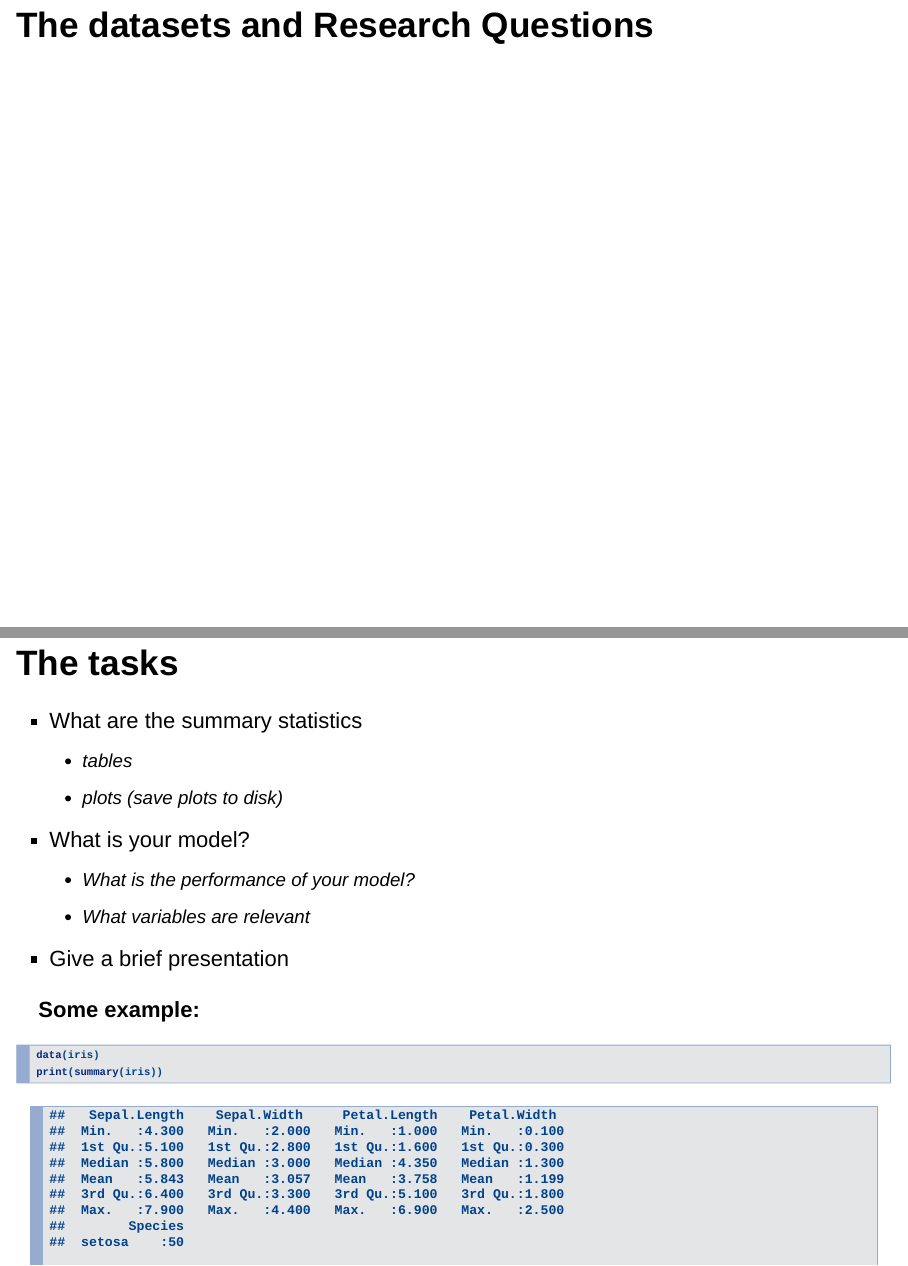
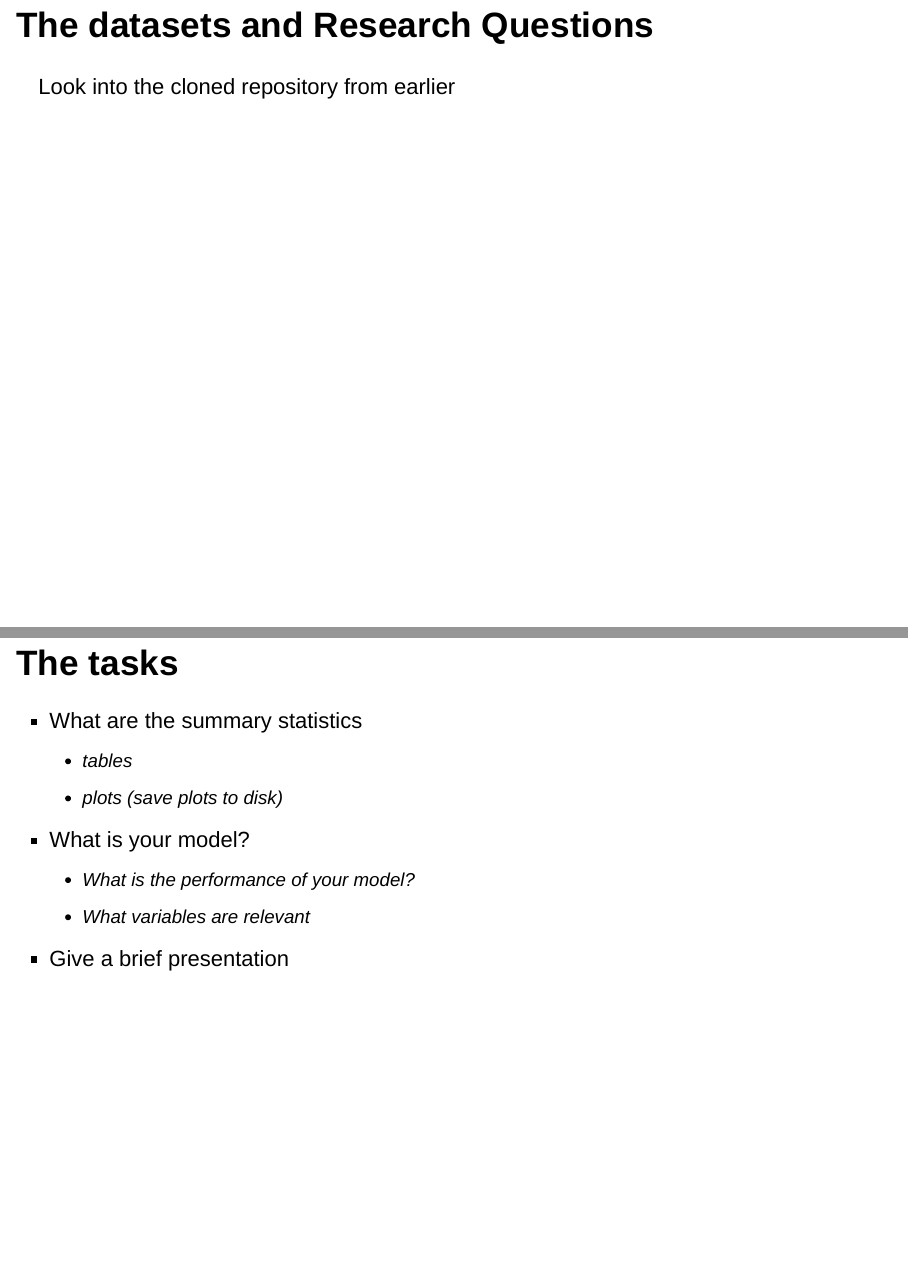
Before and after one commit to rmporsch/automate-science, an R Markdown document (part_1/introduction_git.Rmd): pages 32 and 33 of 34 before the commit and pages 32 and 33 of 35 after it, joined at a grey line. Rendered offline with R 4.5, knitr and Pandoc, with nearby package versions; drawn as Slidy slides in place of the format the file asks for.

Commit message:
adjusted intro and image sizes

````diff
--- a/part_1/introduction_git.Rmd
+++ b/part_1/introduction_git.Rmd
@@ -48,7 +48,7 @@ You actually only need 3 files (data.csv, analysis.R, results.txt)
 
 ## Snapshots
 
-<img src="https://git-scm.com/book/en/v2/images/snapshots.png" width="600" height="100" />
+<img src="https://git-scm.com/book/en/v2/images/snapshots.png" width="700" height="200" />
 
 * git takes a snapshot of all your files  (line a picture)
 * if files haven't changed it creates a link to the previous identical file
@@ -68,7 +68,7 @@ You actually only need 3 files (data.csv, analysis.R, results.txt)
 
 ## The Three States
 
-<img src="https://git-scm.com/book/en/v2/images/areas.png" width="400" height="400" />
+<img src="https://git-scm.com/book/en/v2/images/areas.png" width="500" height="400" />
 
 ## Basic Workflow
 
@@ -223,7 +223,7 @@ git branch testing
 git checkout testing
 ```
 
-<img src="https://git-scm.com/book/en/v2/images/head-to-master.png" width="600" height="100" />
+<img src="https://git-scm.com/book/en/v2/images/head-to-master.png" width="500" height="200" />
 
 ## Branches
 
@@ -231,7 +231,7 @@ git checkout testing
 git checkout testing
 ```
 
-<img src="https://git-scm.com/book/en/v2/images/head-to-testing.png" width="600" height="100" />
+<img src="https://git-scm.com/book/en/v2/images/head-to-testing.png" width="500" height="200" />
 
 
 ## Branches
@@ -241,7 +241,7 @@ git commit -a -m 'made a change'
 git checkout master
 ```
 
-<img src="https://git-scm.com/book/en/v2/images/checkout-master.png" width="600" height="100" />
+<img src="https://git-scm.com/book/en/v2/images/checkout-master.png" width="500" height="200" />
 
 ## Branches
 
@@ -249,7 +249,7 @@ git checkout master
 git commit -a -m 'made other changes'
 ```
 
-<img src="https://git-scm.com/book/en/v2/images/advance-master.png" width="600" height="100" />
+<img src="https://git-scm.com/book/en/v2/images/advance-master.png" width="500" height="250" />
 
 ## Merging
 
@@ -291,6 +291,8 @@ You can use `git mergetool` to manage merge conflicts
 
 ## The datasets and Research Questions
 
+Look into the cloned repository from earlier
+
 ## The tasks
 
 * What are the summary statistics
@@ -301,12 +303,17 @@ You can use `git mergetool` to manage merge conflicts
   * What variables are relevant
 * Give a brief presentation
 
-**Some example:**
+## Some example
 
 ```{r}
 data(iris)
 print(summary(iris))
+```
 
+
+## Some example
+
+```{r}
 jpeg("histogram.jpeg")
 hist(iris[,2])
 dev.off()
````
Also changed, not shown: intro/intro.Rmd (+1 -0 lines).
